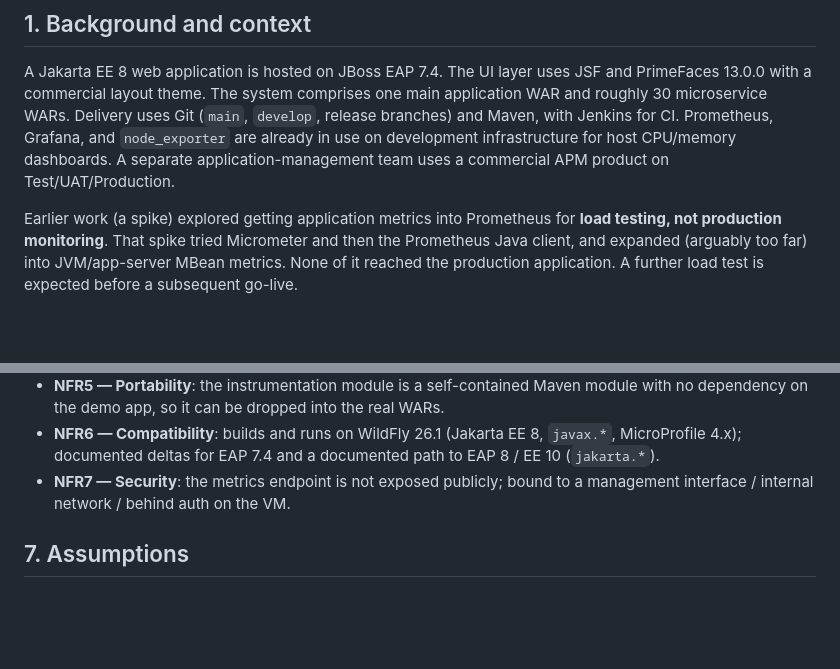
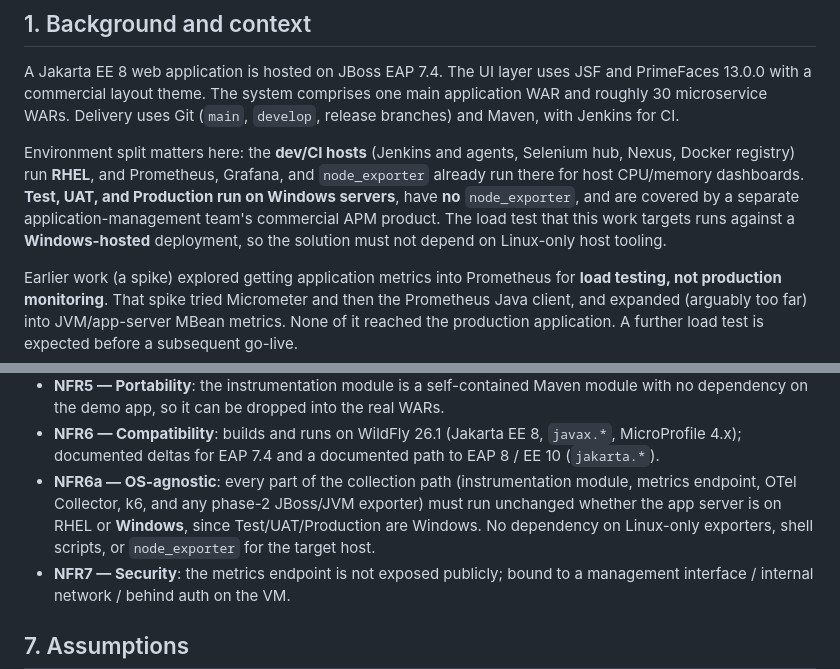
Before and after one commit to mmcnicol/jboss-prometheus-grafana, a Markdown page: docs/01-requirements.md, 2 parts joined by grey strips. Drawn GitHub-style; blank space fills up the shorter version.

```diff
--- a/docs/01-requirements.md
+++ b/docs/01-requirements.md
@@ -8,10 +8,15 @@ Date: 2026-09-10
 A Jakarta EE 8 web application is hosted on JBoss EAP 7.4. The UI layer uses JSF
 and PrimeFaces 13.0.0 with a commercial layout theme. The system comprises one
 main application WAR and roughly 30 microservice WARs. Delivery uses Git
-(`main`, `develop`, release branches) and Maven, with Jenkins for CI. Prometheus,
-Grafana, and `node_exporter` are already in use on development infrastructure for
-host CPU/memory dashboards. A separate application-management team uses a
-commercial APM product on Test/UAT/Production.
+(`main`, `develop`, release branches) and Maven, with Jenkins for CI.
+
+Environment split matters here: the **dev/CI hosts** (Jenkins and agents,
+Selenium hub, Nexus, Docker registry) run **RHEL**, and Prometheus, Grafana, and
+`node_exporter` already run there for host CPU/memory dashboards. **Test, UAT, and
+Production run on Windows servers**, have **no** `node_exporter`, and are covered
+by a separate application-management team's commercial APM product. The load test
+that this work targets runs against a **Windows-hosted** deployment, so the
+solution must not depend on Linux-only host tooling.
 
 Earlier work (a spike) explored getting application metrics into Prometheus for
 **load testing, not production monitoring**. That spike tried Micrometer and then
@@ -169,6 +174,11 @@ microservices standing in for the real system.
 - **NFR6 — Compatibility**: builds and runs on WildFly 26.1 (Jakarta EE 8,
   `javax.*`, MicroProfile 4.x); documented deltas for EAP 7.4 and a documented
   path to EAP 8 / EE 10 (`jakarta.*`).
+- **NFR6a — OS-agnostic**: every part of the collection path (instrumentation
+  module, metrics endpoint, OTel Collector, k6, and any phase-2 JBoss/JVM
+  exporter) must run unchanged whether the app server is on RHEL or **Windows**,
+  since Test/UAT/Production are Windows. No dependency on Linux-only exporters,
+  shell scripts, or `node_exporter` for the target host.
 - **NFR7 — Security**: the metrics endpoint is not exposed publicly; bound to a
   management interface / internal network / behind auth on the VM.
 
```
Also changed, not shown: docs/02-spikes.md (+7 -0 lines), docs/03-technical-solution.md (+18 -2 lines).
